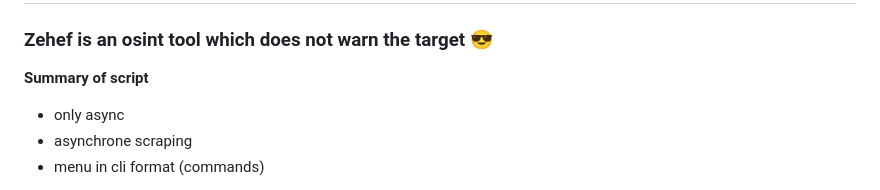
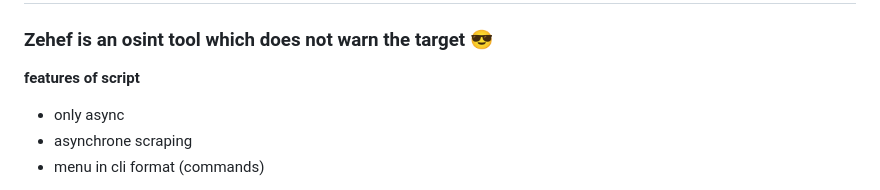
Before and after one commit to N0rz3/Zehef, a Markdown page: README.md, the part around the change. GitHub-like rendering.

```diff
--- a/README.md
+++ b/README.md
@@ -11,7 +11,7 @@
 ### Zehef is an osint tool which does not warn the target 😎
 
 
-**Summary of script**
+**features of script**
  - only async
  - asynchrone scraping
  - menu in cli format (commands)
```
